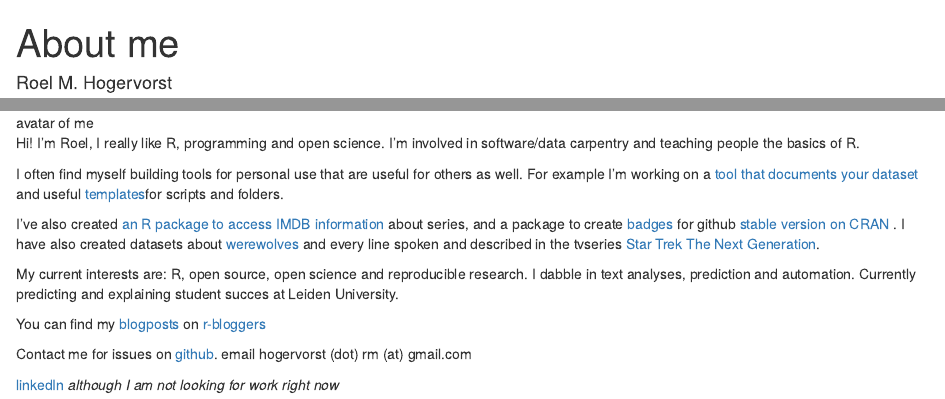
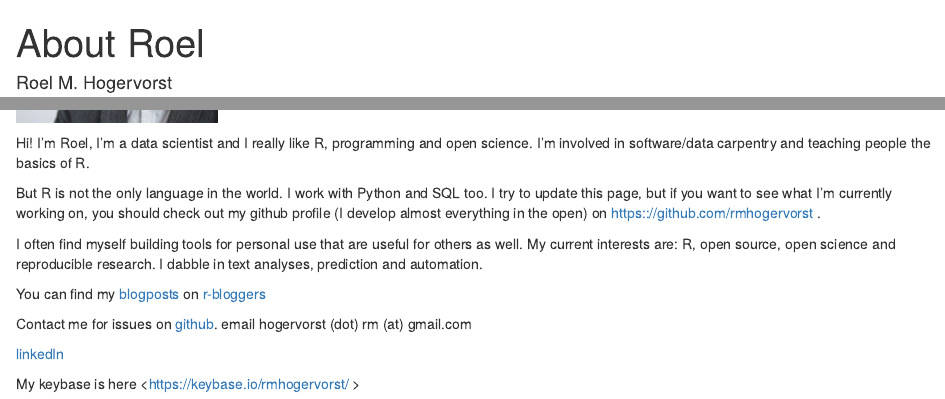
Before and after one commit to RMHogervorst/rmhogervorst.github.io, an R Markdown document (index.Rmd): the page in a window 1100 px wide, from its top, and a second part further down, joined at a grey line. Rendered offline with R 4.5, knitr and Pandoc, with nearby package versions.

Commit message:
I no longer work for Leiden university, kept it shorter

````diff
--- a/index.Rmd
+++ b/index.Rmd
@@ -1,7 +1,6 @@
 ---
-title: "About me"
+title: "About Roel"
 author: "Roel M. Hogervorst"
-date: "18 augustus 2016"
 output: html_document
 ---
 
@@ -9,19 +8,18 @@ output: html_document
 knitr::opts_chunk$set(echo = TRUE)
 ```
 
-![avatar of me](https://avatars3.githubusercontent.com/u/9538040?v=3&s=466)
+![](images/roel.jpeg)
+
 
 Hi! I'm Roel,
-I really like R, programming and open science. I'm involved in software/data carpentry and teaching people the basics of R.
-
-I often find myself building tools for personal use that are useful for others as well. For example I'm working on a [tool that documents your dataset](https://github.com/RMHogervorst/summarize_dat "github, summarize dat") and useful [templates](https://github.com/RMHogervorst/templates)for scripts
-and folders.
-
-I've also created [an R package to access IMDB information](https://github.com/RMHogervorst/imdb "IMDB, available on github") about series, and a package to create [badges](https://github.com/RMHogervorst/badgecreatr "developmental version") for github  [stable version on CRAN]( https://CRAN.R-project.org/package=badgecreatr "CRAN page, `install.packages("badgecreatr")`") .
-I have also created datasets about [werewolves](https://github.com/RMHogervorst/werewolf "werewolf dataset on github: with actual human characteristics") and every line spoken and described in the tvseries [Star Trek The Next Generation](https://github.com/RMHogervorst/TNG).
+I'm a data scientist and I really like R, programming and open science. I'm involved in software/data carpentry and teaching people the basics of R.
 
 
-My current interests are: R, open source, open science and reproducible research. I dabble in text analyses, prediction and automation. Currently predicting and explaining student succes at Leiden University.
+But R is not the only language in the world. I work with Python and SQL too.
+I try to update this page, but if you want to see what I'm currently working on, you should check out my github profile (I develop almost everything in  the open) on <https:://github.com/rmhogervorst> .
+
+I often find myself building tools for personal use that are useful for others as well.
+My current interests are: R, open source, open science and reproducible research. I dabble in text analyses, prediction and automation.
 
 
 You can find my [blogposts](http://rmhogervorst.nl/cleancode/ "personal blog") on [r-bloggers](https://www.r-bloggers.com/author/roel-m-hogervorst/ "my posts on r-bloggers")
@@ -30,4 +28,6 @@ You can find my [blogposts](http://rmhogervorst.nl/cleancode/ "personal blog") o
 Contact me for issues on [github](https://github.com/RMHogervorst).
 email hogervorst (dot) rm (at) gmail.com
 
-[linkedIn](https://www.linkedin.com/in/rmhogervorst) *although I am not looking for work right now*
+[linkedIn](https://www.linkedin.com/in/rmhogervorst)
+
+My keybase is here <https://keybase.io/rmhogervorst/ >
````
Also changed, not shown: images/roel.jpeg (added), index.html.
